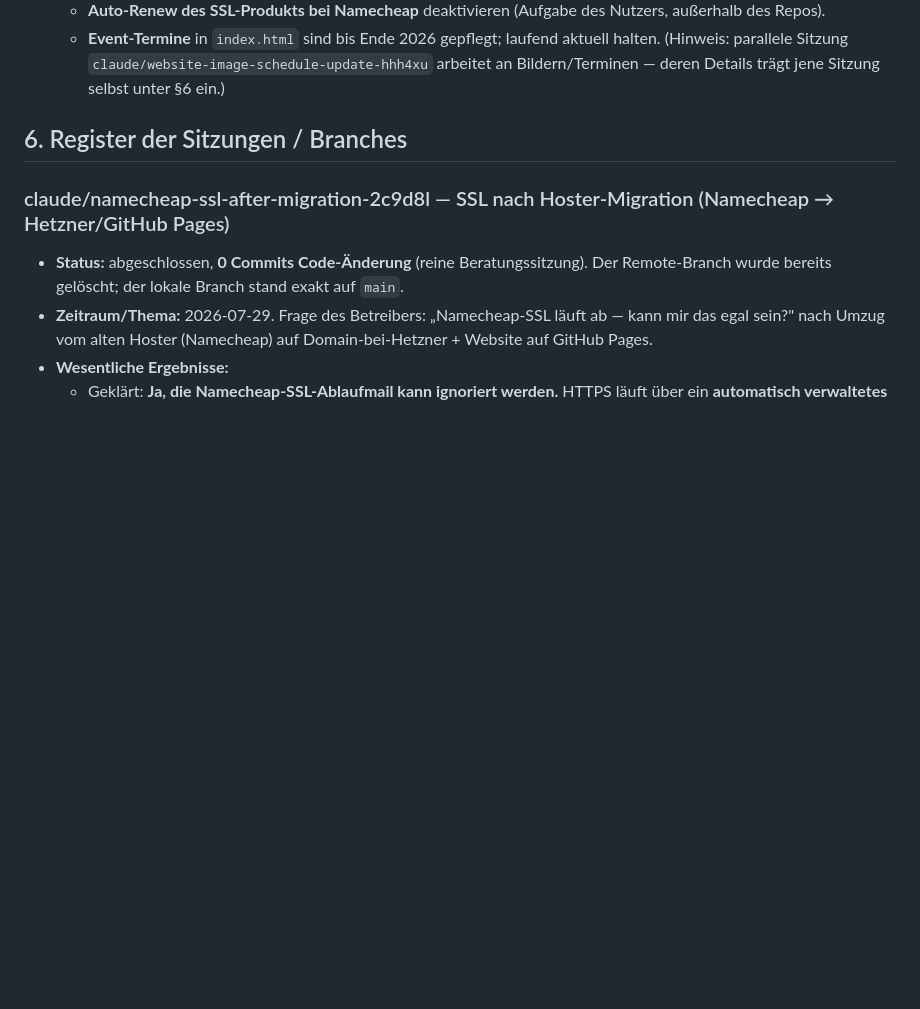
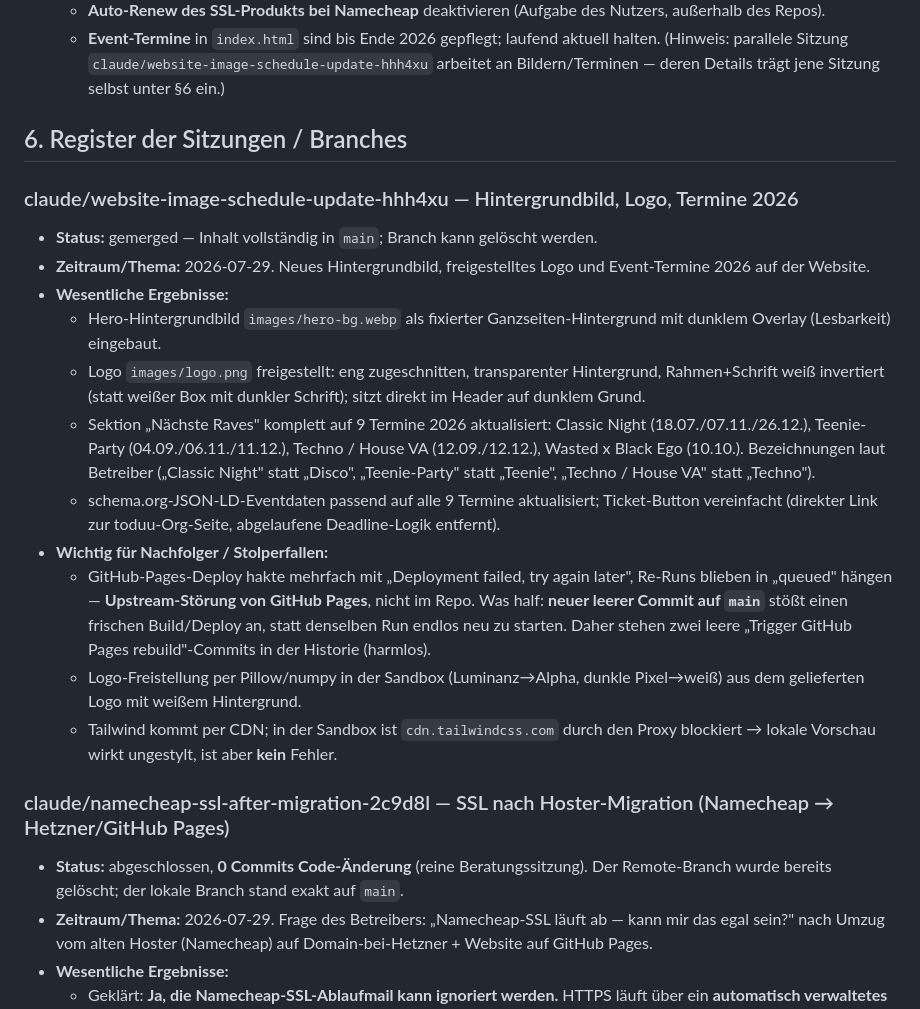
Before and after one commit to Hui-161/Feinkost-Club, a Markdown page: 00_KI-Uebergabe/AI_übergabe.md, the part around the change. GitHub-like rendering; blank space fills up the shorter version.

Commit message:
Übergabe: §6-Eintrag für Bild/Logo/Termine-Sitzung ergänzen
Dokumentiert die Sitzung claude/website-image-schedule-update-hhh4xu
(Hintergrundbild, freigestelltes Logo, Terminplan 2026) im Sitzungs-
register der AI-Übergabe-Datei. Nur §6 ergänzt, sonst nichts geändert.

Co-Authored-By: Claude Opus 4.8 <noreply@anthropic.com>
Claude-Session: https://claude.ai/code/session_012iLJVDZwN5vYMyMy2sszno

```diff
--- a/00_KI-Uebergabe/AI_übergabe.md
+++ b/00_KI-Uebergabe/AI_übergabe.md
@@ -95,6 +95,36 @@ _Letzte Änderung: 2026-07-29_
 
 ## 6. Register der Sitzungen / Branches
 
+### claude/website-image-schedule-update-hhh4xu — Hintergrundbild, Logo, Termine 2026
+- **Status:** gemerged — Inhalt vollständig in `main`; Branch kann gelöscht werden.
+- **Zeitraum/Thema:** 2026-07-29. Neues Hintergrundbild, freigestelltes Logo und
+  Event-Termine 2026 auf der Website.
+- **Wesentliche Ergebnisse:**
+  - Hero-Hintergrundbild `images/hero-bg.webp` als fixierter Ganzseiten-Hintergrund
+    mit dunklem Overlay (Lesbarkeit) eingebaut.
+  - Logo `images/logo.png` freigestellt: eng zugeschnitten, transparenter
+    Hintergrund, Rahmen+Schrift weiß invertiert (statt weißer Box mit dunkler
+    Schrift); sitzt direkt im Header auf dunklem Grund.
+  - Sektion „Nächste Raves" komplett auf 9 Termine 2026 aktualisiert:
+    Classic Night (18.07./07.11./26.12.), Teenie-Party (04.09./06.11./11.12.),
+    Techno / House VA (12.09./12.12.), Wasted x Black Ego (10.10.). Bezeichnungen
+    laut Betreiber („Classic Night" statt „Disco", „Teenie-Party" statt „Teenie",
+    „Techno / House VA" statt „Techno").
+  - schema.org-JSON-LD-Eventdaten passend auf alle 9 Termine aktualisiert;
+    Ticket-Button vereinfacht (direkter Link zur toduu-Org-Seite, abgelaufene
+    Deadline-Logik entfernt).
+- **Wichtig für Nachfolger / Stolperfallen:**
+  - GitHub-Pages-Deploy hakte mehrfach mit „Deployment failed, try again later",
+    Re-Runs blieben in „queued" hängen — **Upstream-Störung von GitHub Pages**,
+    nicht im Repo. Was half: **neuer leerer Commit auf `main`** stößt einen
+    frischen Build/Deploy an, statt denselben Run endlos neu zu starten. Daher
+    stehen zwei leere „Trigger GitHub Pages rebuild"-Commits in der Historie
+    (harmlos).
+  - Logo-Freistellung per Pillow/numpy in der Sandbox (Luminanz→Alpha, dunkle
+    Pixel→weiß) aus dem gelieferten Logo mit weißem Hintergrund.
+  - Tailwind kommt per CDN; in der Sandbox ist `cdn.tailwindcss.com` durch den
+    Proxy blockiert → lokale Vorschau wirkt ungestylt, ist aber **kein** Fehler.
+
 ### claude/namecheap-ssl-after-migration-2c9d8l — SSL nach Hoster-Migration (Namecheap → Hetzner/GitHub Pages)
 - **Status:** abgeschlossen, **0 Commits Code-Änderung** (reine Beratungssitzung).
   Der Remote-Branch wurde bereits gelöscht; der lokale Branch stand exakt auf `main`.
```
